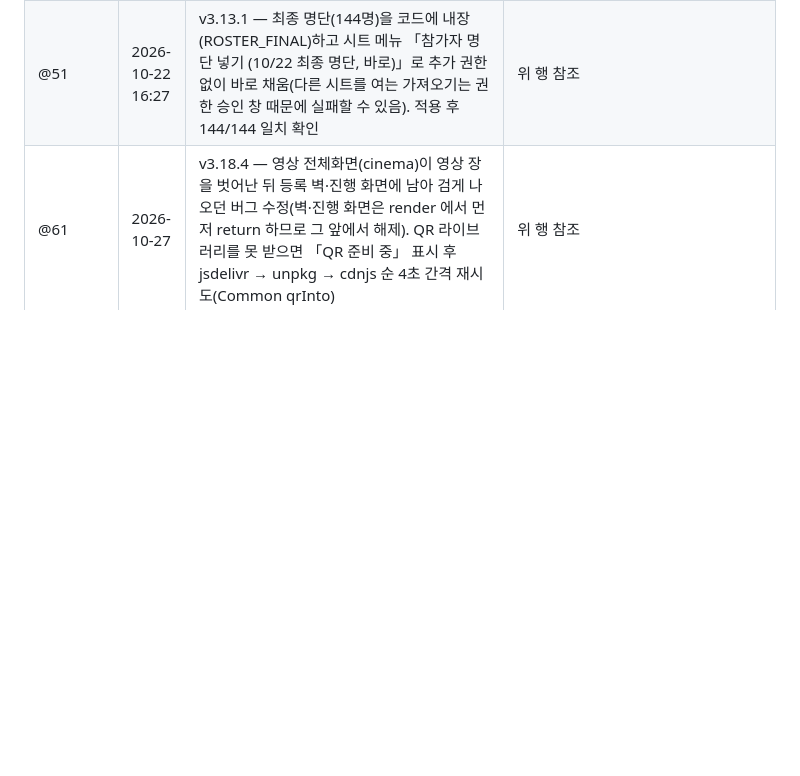
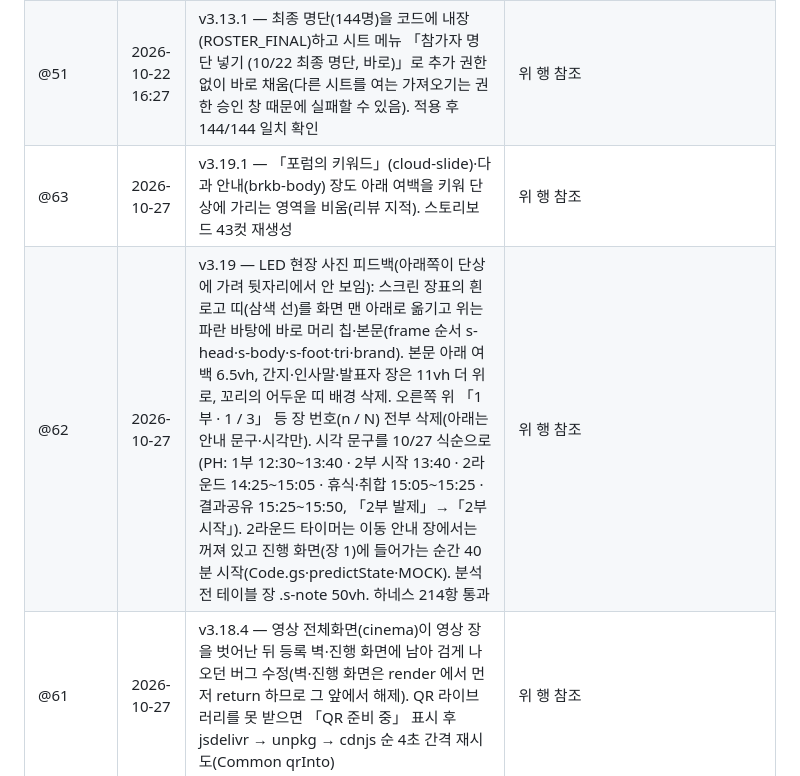
Before and after one commit to jykim-sada/network-forum-program, a Markdown page: 배포정보_20261006_v3.md, the part around the change. GitHub-like rendering; blank space fills up the shorter version.

Commit message:
문서: v3.19 · v3.19.1 배포정보
Co-Authored-By: Claude Fable 5.1 <noreply@anthropic.com>

```diff
--- a/배포정보_20261006_v3.md
+++ b/배포정보_20261006_v3.md
@@ -51,6 +51,8 @@
 | @49 | 2026-10-21 22:58 | v3.12.2 — Vercel 첫 화면(https://gg-forum-screen.vercel.app)이 안내 페이지(웹앱 입구: 참가자 QR·모든 화면 링크·스토리보드/시뮬레이션 링크)가 됨. 스토리보드는 /storyboard 로 이동 | 위 행 참조 |
 | @50 | 2026-10-22 15:51 | v3.13 — 시트 메뉴 「참가자 명단 가져오기 (명단 시트에서)」: 최종 명단 시트(테이블 제목 줄 + 좌석번호·1R 이름·소속·2R 이름·소속)를 읽어 프로그램 참가자 명단을 한 번에 채움(PIN 불필요, 시트 소유자가 실행) | 위 행 참조 |
 | @51 | 2026-10-22 16:27 | v3.13.1 — 최종 명단(144명)을 코드에 내장(ROSTER_FINAL)하고 시트 메뉴 「참가자 명단 넣기 (10/22 최종 명단, 바로)」로 추가 권한 없이 바로 채움(다른 시트를 여는 가져오기는 권한 승인 창 때문에 실패할 수 있음). 적용 후 144/144 일치 확인 | 위 행 참조 |
+| @63 | 2026-10-27 | v3.19.1 — 「포럼의 키워드」(cloud-slide)·다과 안내(brkb-body) 장도 아래 여백을 키워 단상에 가리는 영역을 비움(리뷰 지적). 스토리보드 43컷 재생성 | 위 행 참조 |
+| @62 | 2026-10-27 | v3.19 — LED 현장 사진 피드백(아래쪽이 단상에 가려 뒷자리에서 안 보임): 스크린 장표의 흰 로고 띠(삼색 선)를 화면 맨 아래로 옮기고 위는 파란 바탕에 바로 머리 칩·본문(frame 순서 s-head·s-body·s-foot·tri·brand). 본문 아래 여백 6.5vh, 간지·인사말·발표자 장은 11vh 더 위로, 꼬리의 어두운 띠 배경 삭제. 오른쪽 위 「1부 · 1 / 3」 등 장 번호(n / N) 전부 삭제(아래는 안내 문구·시각만). 시각 문구를 10/27 식순으로(PH: 1부 12:30~13:40 · 2부 시작 13:40 · 2라운드 14:25~15:05 · 휴식·취합 15:05~15:25 · 결과공유 15:25~15:50, 「2부 발제」→「2부 시작」). 2라운드 타이머는 이동 안내 장에서는 꺼져 있고 진행 화면(장 1)에 들어가는 순간 40분 시작(Code.gs·predictState·MOCK). 분석 전 테이블 장 .s-note 50vh. 하네스 214항 통과 | 위 행 참조 |
 | @61 | 2026-10-27 | v3.18.4 — 영상 전체화면(cinema)이 영상 장을 벗어난 뒤 등록 벽·진행 화면에 남아 검게 나오던 버그 수정(벽·진행 화면은 render 에서 먼저 return 하므로 그 앞에서 해제). QR 라이브러리를 못 받으면 「QR 준비 중」 표시 후 jsdelivr → unpkg → cdnjs 순 4초 간격 재시도(Common qrInto) | 위 행 참조 |
 | @60 | 2026-10-27 | v3.18.3 — 영상 자동 재생을 모든 화면이 같은 순간에 시작: 시작 시각 = 영상 장이 뜬 서버 시각(slideAt) + 1.5초, 늦게 연 화면은 그 시각 기준 위치(currentTime)부터. 콘솔 미리보기 · LED · 두 홀 시간차가 서버 시각 추정 오차(0.1~0.3초) 안으로 | 위 행 참조 |
 | @58·@59 | 2026-10-27 | v3.18.1 — 같은 브라우저의 다른 탭에서 V 로 넣은 영상 파일을 스크린 창이 바로 받아 감(BroadcastChannel video-file · 서버 「준비됨」인데 파일 없으면 5초마다 재확인). v3.18.2 — 콘솔 「스크린 미리보기」(iframe)에서는 영상 음소거(소리는 LED 스크린 창에서만, 두 곳 소리 겹침·시간차 해결) | 위 행 참조 |
```
